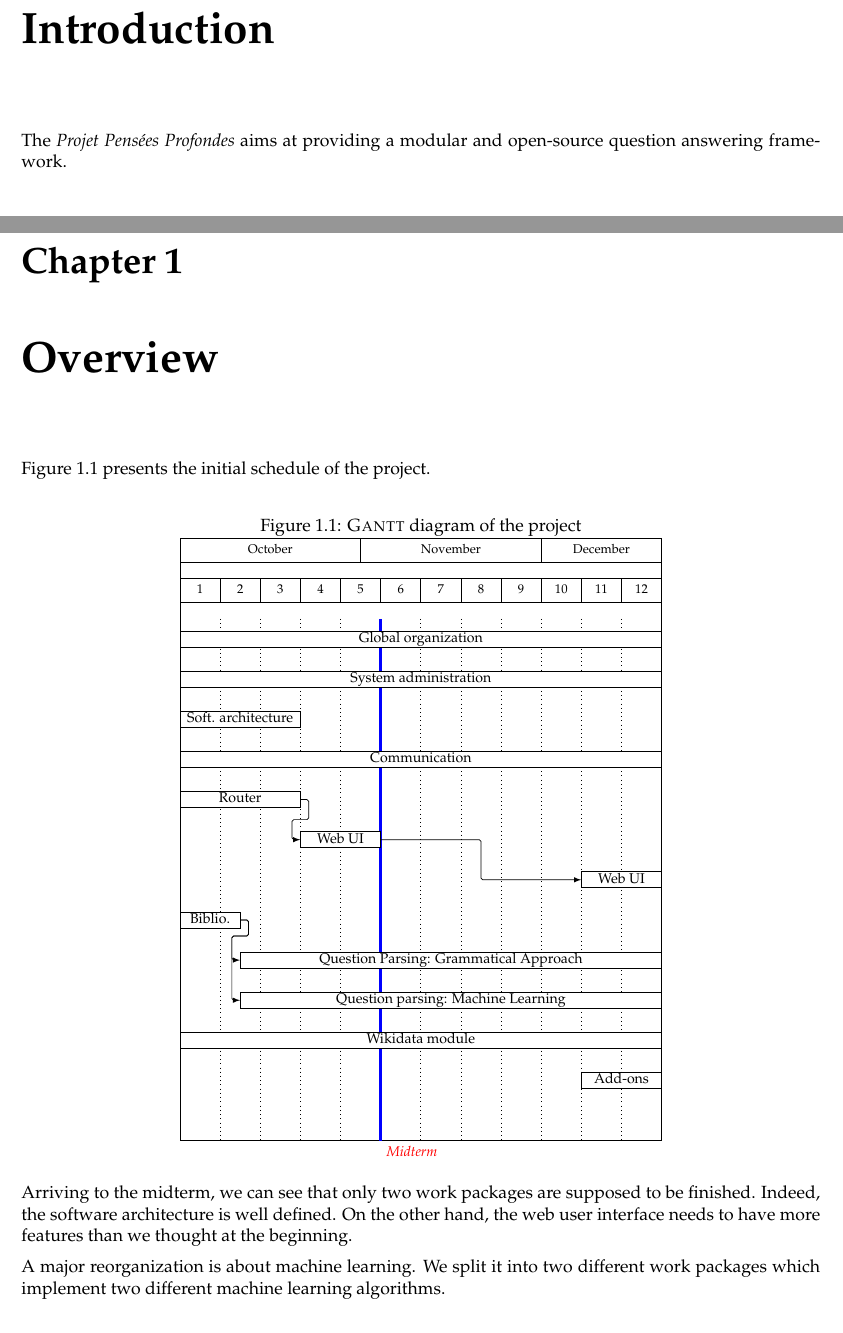
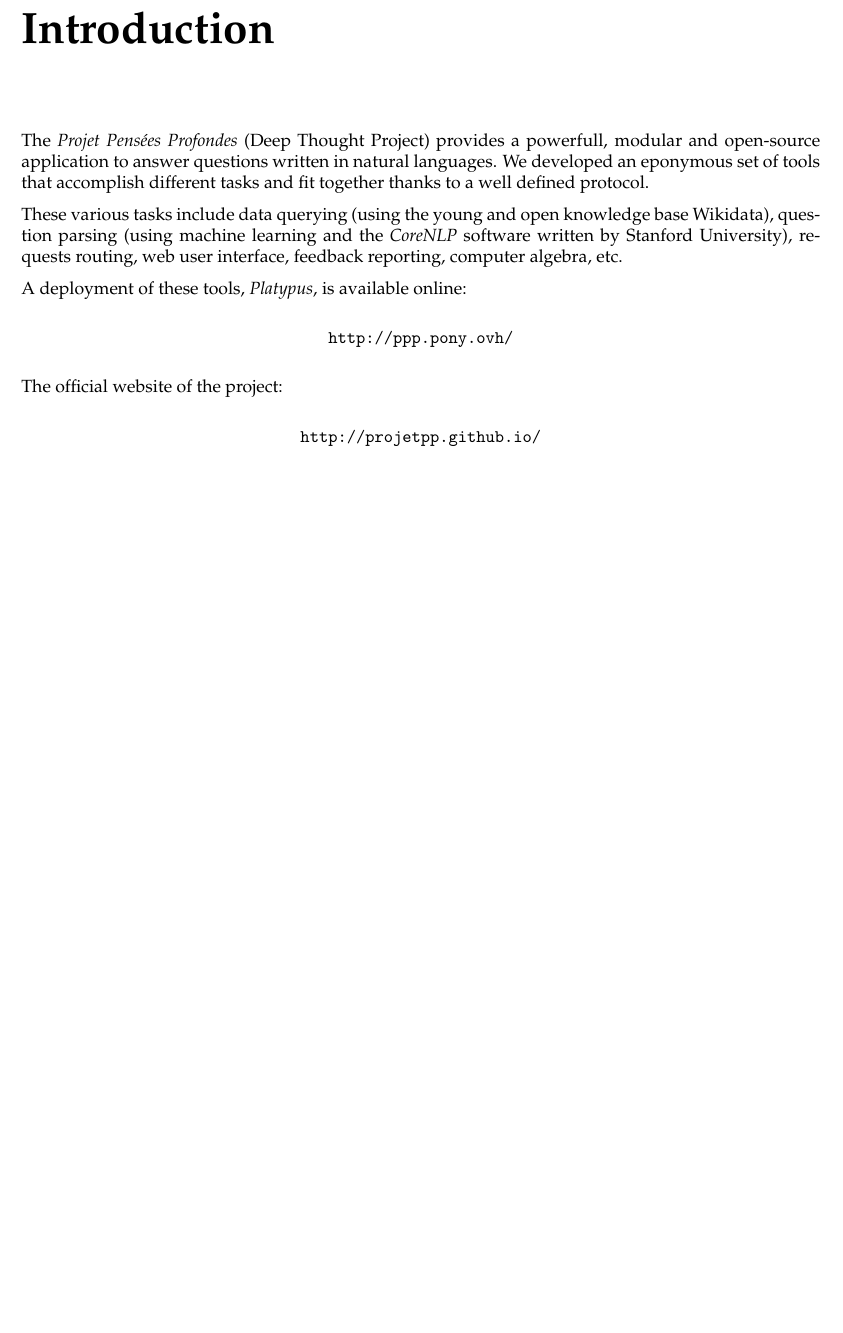
Before and after one commit to ProjetPP/Papers, a LaTeX thesis (FinalReport/main.tex, which reads FinalReport/introduction.tex, FinalReport/overview.tex): two parts of pages 5 and 6 of 52 before the commit and part of page 4 of 49 after it, the two joined at a grey line, cut so that both start at the same text, the shorter picture padded with empty space. Compiled offline with pdfLaTeX.

Commit message:
More introduction.

```diff
--- a/FinalReport/introduction.tex
+++ b/FinalReport/introduction.tex
@@ -1 +1,21 @@
-The \emph{Projet Pensées Profondes} aims at providing a modular and open-source question answering framework.
+The \emph{Projet Pensées Profondes} (Deep Thought Project) provides a powerfull,
+modular and open-source application to answer questions written in natural languages.
+We developed an eponymous set of tools that accomplish different tasks and fit
+together thanks to a well defined protocol.
+
+These various tasks include data querying (using the young and open
+knowledge base Wikidata), question parsing (using machine learning and the
+\CoreNLP software written by Stanford University),
+requests routing, web user interface, feedback reporting, computer algebra, etc.
+
+A deployment of these tools, \emph{Platypus}, is available online:
+
+\begin{center}
+    \url{http://ppp.pony.ovh/}
+\end{center}
+
+The official website of the project:
+
+\begin{center}
+    \url{http://projetpp.github.io/}
+\end{center}
--- a/FinalReport/main.tex
+++ b/FinalReport/main.tex
@@ -73,9 +73,6 @@
 \chapter*{Introduction}
     \input{introduction}
 
-\chapter{Overview}
-    \input{overview}
-
 \chapter{State of the art}
     \input{stateofart}
 
--- a/FinalReport/overview.tex
+++ /dev/null
@@ -1,46 +0,0 @@
-Figure \ref{overview:gantt} presents the initial schedule of the project.
-
-\begin{figure}[!ht]
-\centering
-\caption{\textsc{Gantt} diagram of the project}
-\label{overview:gantt}
-\begin{tikzpicture}[x=1cm, y=1cm, scale=0.8, every node/.style={scale=0.8}]
-  \begin{ganttchart}%
-  [today=10,today label=Midterm,
-today label node/.append style=%
-{anchor=north west},
-today label font=\itshape\color{red},
-today rule/.style=%
-{draw=blue, ultra thick},
-vgrid={*1{draw=none}, dotted},
-inline
-]{1}{24}
-    \gantttitle{October}{9}\gantttitle{November}{9}\gantttitle{December}{6} \\
-    \gantttitlelist{1,...,12}{2} \\
-    \ganttbar[name = WP0]{Global organization}{1}{24} \\
-    \ganttbar[name = WP1]{System administration}{1}{24} \\
-    \ganttbar[name = WP2]{Soft. architecture}{1}{6} \\
-    \ganttbar[name = WP3]{Communication}{1}{24} \\
-
-    \ganttbar[name = WP5]{Router}{1}{6} \\
-    \ganttlinkedbar[name = WP6]{Web UI}{7}{10}\\
-    \ganttlinkedbar[name = WP7]{Web UI}{21}{24}\\
-    \ganttbar[name = WP4]{Biblio.}{1}{3} \\
-    \ganttbar[name = WP7]{Question Parsing: Grammatical Approach}{4}{24} \\
-    \ganttbar[name = WP8]{Question parsing: Machine Learning}{4}{24} \\
-    \ganttbar[name = WP9]{Wikidata module}{1}{24} \\
-    \ganttbar[name = WP10]{Add-ons}{21}{24} \\
-    \ganttlink[link mid=.4]{WP4}{WP7}
-    \ganttlink[link mid=.2]{WP4}{WP8}
-
-  \end{ganttchart}
-\end{tikzpicture}
-\end{figure}
-
-Arriving to the midterm, we can see that only two work packages are supposed to be finished. Indeed, the software architecture is well defined. On the other hand, the web user interface needs to have more features than we thought at the beginning.
-
-A major reorganization is about machine learning. We split it into two different work packages which implement two different machine learning algorithms. \todo{Why?}
-
-In the other work package, the progression matches with what we expected.
-
-Most of them produced, at least, a partially working code, allowing us to deploy the current state of the PPP on line:
```
Also changed, not shown: FinalReport/overview.tex (16 more changed lines).
